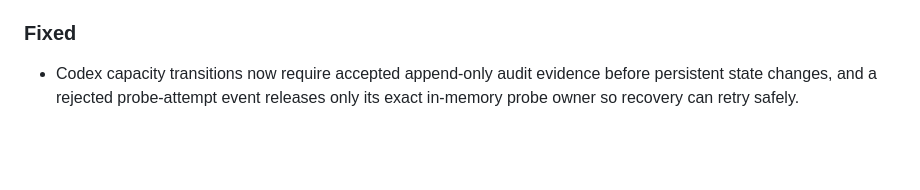
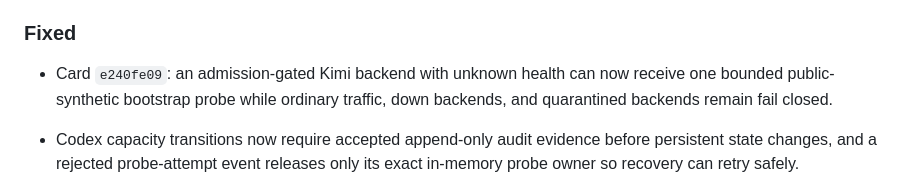
Before and after one commit to smilinTux/skgateway, a Markdown page: CHANGELOG.md, the part around the change. Rendered like a GitHub page; blank space fills up the shorter version.

Commit message:
docs: record Kimi bootstrap repair [e240fe09]

```diff
--- a/CHANGELOG.md
+++ b/CHANGELOG.md
@@ -32,6 +32,10 @@ and this project adheres to [Semantic Versioning](https://semver.org/spec/v2.0.0
 
 
 ### Fixed
+
+- Card `e240fe09`: an admission-gated Kimi backend with unknown health can now
+  receive one bounded public-synthetic bootstrap probe while ordinary traffic,
+  down backends, and quarantined backends remain fail closed.
 
 - Codex capacity transitions now require accepted append-only audit evidence
   before persistent state changes, and a rejected probe-attempt event releases
```
